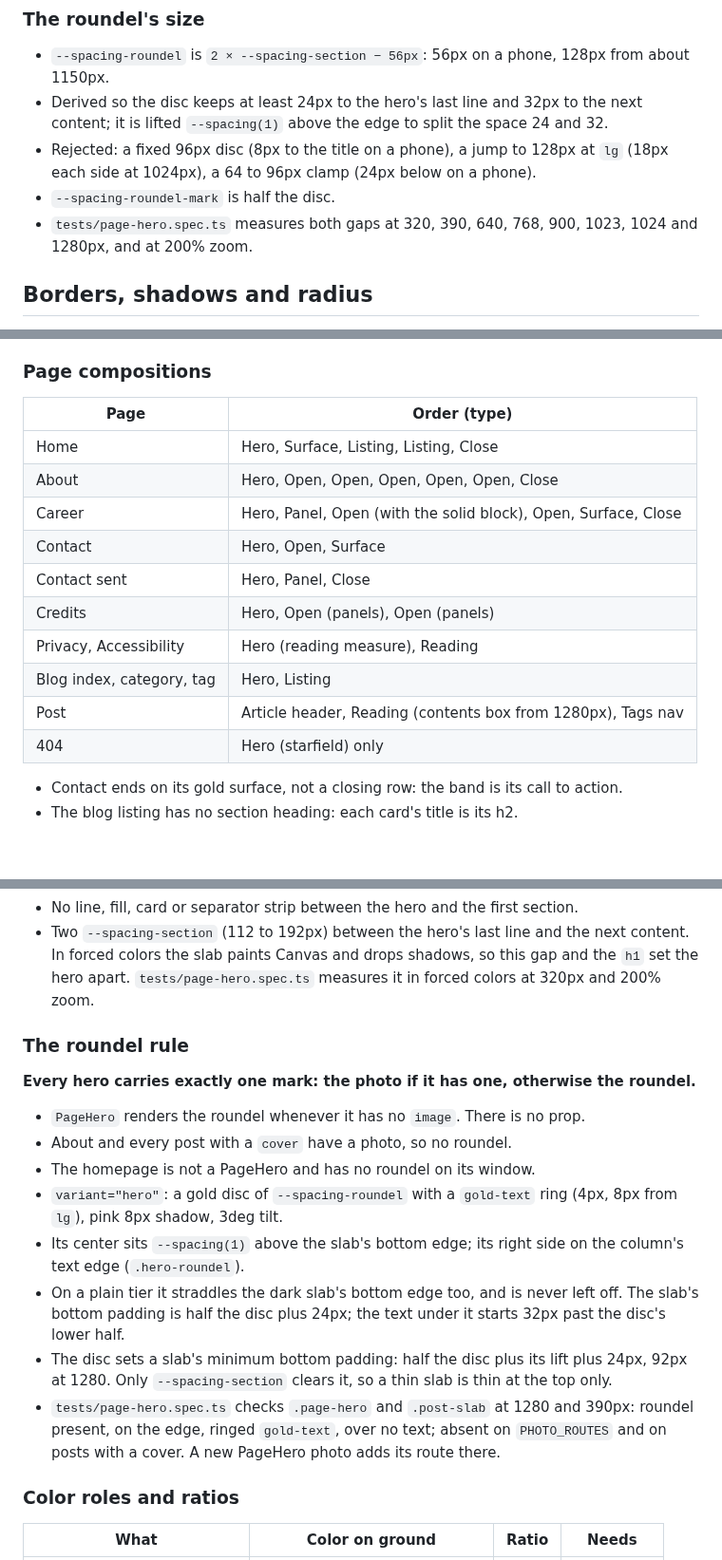
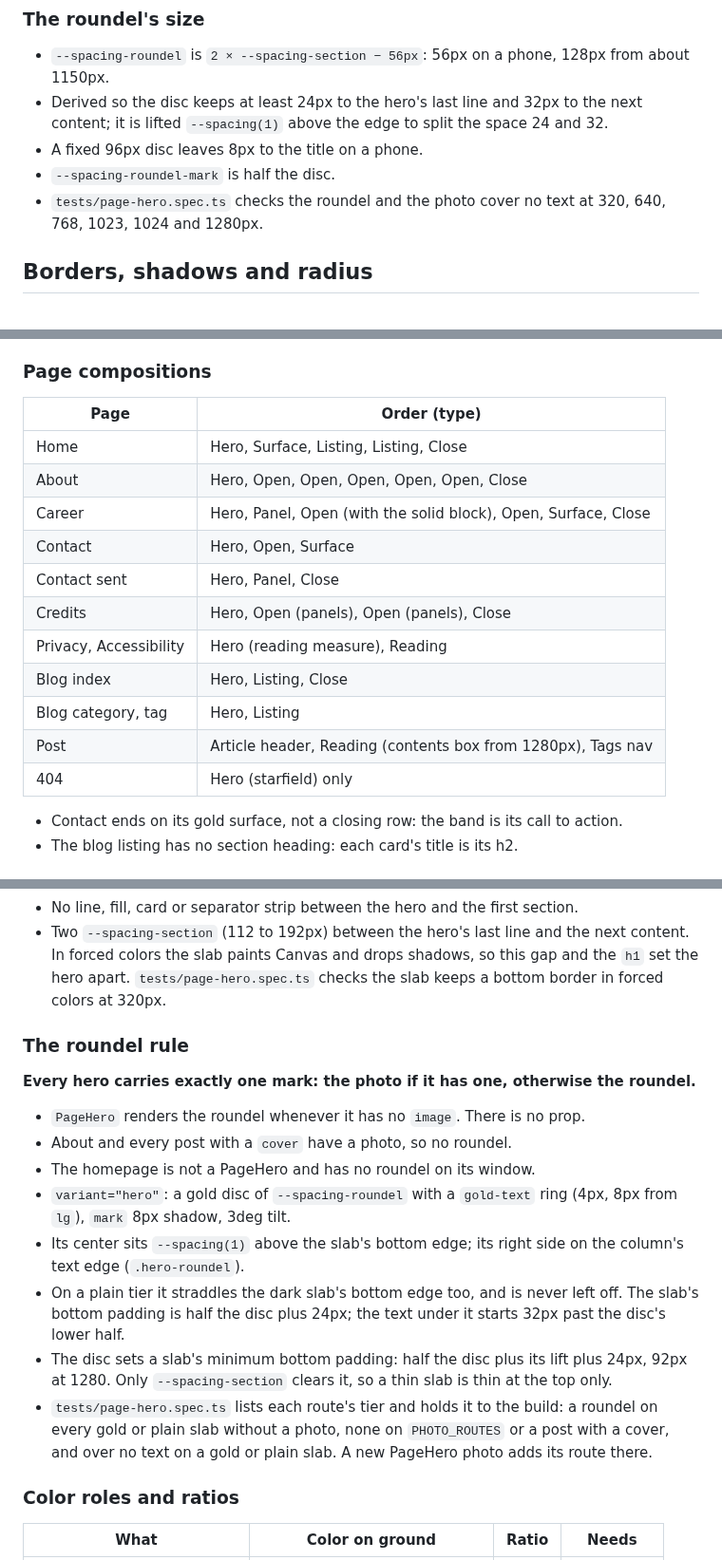
Before and after one commit to sindurigf/astro-cat-portfolio, a Markdown page: docs/STYLEGUIDE.md, 3 parts joined by grey strips. Shown at 95% size. GitHub-like rendering.

Commit message:
docs: Correct the style guide to the code and move its rejected options to ARCHITECTURE.

```diff
--- a/docs/STYLEGUIDE.md
+++ b/docs/STYLEGUIDE.md
@@ -417,11 +418,10 @@ with a comment beside it.
 - Derived so the disc keeps at least 24px to the hero's last line and 32px to
   the next content; it is lifted `--spacing(1)` above the edge to split the
   space 24 and 32.
-- Rejected: a fixed 96px disc (8px to the title on a phone), a jump to 128px at
-  `lg` (18px each side at 1024px), a 64 to 96px clamp (24px below on a phone).
+- A fixed 96px disc leaves 8px to the title on a phone.
 - `--spacing-roundel-mark` is half the disc.
-- `tests/page-hero.spec.ts` measures both gaps at 320, 390, 640, 768, 900,
-  1023, 1024 and 1280px, and at 200% zoom.
+- `tests/page-hero.spec.ts` checks the roundel and the photo cover no text at
+  320, 640, 768, 1023, 1024 and 1280px.
 
 ## Borders, shadows and radius
 
@@ -598,18 +598,19 @@ The grid rule in `scripts/check-tokens.mjs` enforces the grid;
 
 ### Page compositions
 
-| Page                      | Order (type)                                                   |
-| ------------------------- | -------------------------------------------------------------- |
-| Home                      | Hero, Surface, Listing, Listing, Close                         |
-| About                     | Hero, Open, Open, Open, Open, Open, Close                      |
-| Career                    | Hero, Panel, Open (with the solid block), Open, Surface, Close |
-| Contact                   | Hero, Open, Surface                                            |
-| Contact sent              | Hero, Panel, Close                                             |
-| Credits                   | Hero, Open (panels), Open (panels)                             |
-| Privacy, Accessibility    | Hero (reading measure), Reading                                |
-| Blog index, category, tag | Hero, Listing                                                  |
-| Post                      | Article header, Reading (contents box from 1280px), Tags nav   |
-| 404                       | Hero (starfield) only                                          |
+| Page                   | Order (type)                                                   |
+| ---------------------- | -------------------------------------------------------------- |
+| Home                   | Hero, Surface, Listing, Listing, Close                         |
+| About                  | Hero, Open, Open, Open, Open, Open, Close                      |
+| Career                 | Hero, Panel, Open (with the solid block), Open, Surface, Close |
+| Contact                | Hero, Open, Surface                                            |
+| Contact sent           | Hero, Panel, Close                                             |
+| Credits                | Hero, Open (panels), Open (panels), Close                      |
+| Privacy, Accessibility | Hero (reading measure), Reading                                |
+| Blog index             | Hero, Listing, Close                                           |
+| Blog category, tag     | Hero, Listing                                                  |
+| Post                   | Article header, Reading (contents box from 1280px), Tags nav   |
+| 404                    | Hero (starfield) only                                          |
 
 - Contact ends on its gold surface, not a closing row: the band is its call to
   action.
@@ -693,7 +694,7 @@ tier and takes its padding.
 - Two `--spacing-section` (112 to 192px) between the hero's last line and the
   next content. In forced colors the slab paints Canvas and drops shadows,
   so this gap and the `h1` set the hero apart. `tests/page-hero.spec.ts`
-  measures it in forced colors at 320px and 200% zoom.
+  checks the slab keeps a bottom border in forced colors at 320px.
 
 ### The roundel rule
 
@@ -704,7 +705,7 @@ roundel.**
 - About and every post with a `cover` have a photo, so no roundel.
 - The homepage is not a PageHero and has no roundel on its window.
 - `variant="hero"`: a gold disc of `--spacing-roundel` with a `gold-text` ring
-  (4px, 8px from `lg`), pink 8px shadow, 3deg tilt.
+  (4px, 8px from `lg`), `mark` 8px shadow, 3deg tilt.
 - Its center sits `--spacing(1)` above the slab's bottom edge; its right side
   on the column's text edge (`.hero-roundel`).
 - On a plain tier it straddles the dark slab's bottom edge too, and is never
@@ -713,10 +714,10 @@ roundel.**
 - The disc sets a slab's minimum bottom padding: half the disc plus its lift
   plus 24px, 92px at 1280. Only `--spacing-section` clears it, so a thin slab
   is thin at the top only.
-- `tests/page-hero.spec.ts` checks `.page-hero` and `.post-slab` at 1280 and
-  390px: roundel present, on the edge, ringed `gold-text`, over no text; absent
-  on `PHOTO_ROUTES` and on posts with a cover. A new PageHero photo adds its
-  route there.
+- `tests/page-hero.spec.ts` lists each route's tier and holds it to the build:
+  a roundel on every gold or plain slab without a photo, none on
+  `PHOTO_ROUTES` or a post with a cover, and over no text on a gold or plain
+  slab. A new PageHero photo adds its route there.
 
 ### Color roles and ratios
 
```
Also changed, not shown: other parts of docs/STYLEGUIDE.md (+45 -46 lines), ARCHITECTURE.md (+9 -0 lines).
